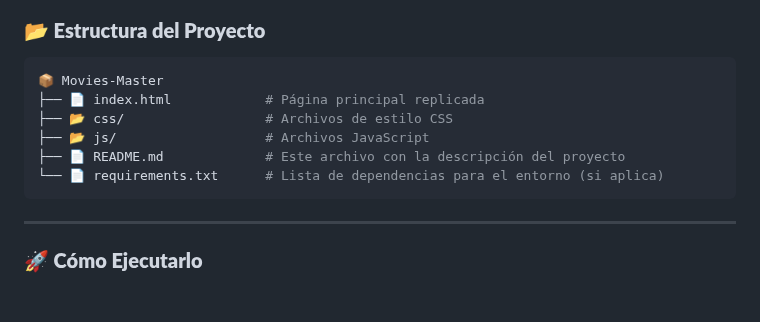
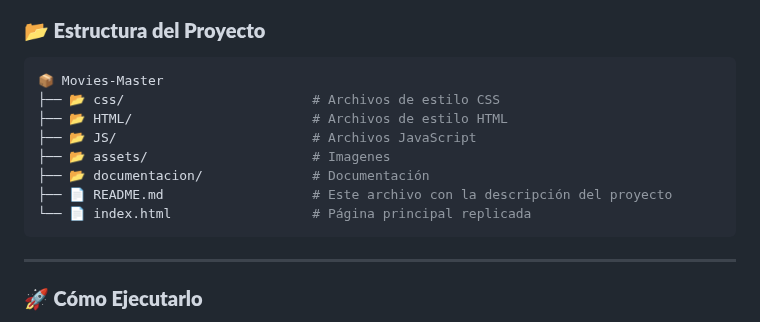
Before and after one commit to LuNanVarg/movies-master, a Markdown page: README.md, the part around the change. Drawn GitHub-style; blank space fills up the shorter version.

````diff
--- a/README.md
+++ b/README.md
@@ -52,11 +52,13 @@
 
  ```bash
 📦 Movies-Master
- ├── 📄 index.html            # Página principal replicada
- ├── 📂 css/                  # Archivos de estilo CSS
- ├── 📂 js/                   # Archivos JavaScript
- ├── 📄 README.md             # Este archivo con la descripción del proyecto
- └── 📄 requirements.txt      # Lista de dependencias para el entorno (si aplica)
+ ├── 📂 css/                        # Archivos de estilo CSS
+ ├── 📂 HTML/                       # Archivos de estilo HTML
+ ├── 📂 JS/                         # Archivos JavaScript
+ ├── 📂 assets/                     # Imagenes
+ ├── 📂 documentacion/              # Documentación
+ ├── 📄 README.md                   # Este archivo con la descripción del proyecto
+ └── 📄 index.html                  # Página principal replicada
 ```
 
 ---
````
